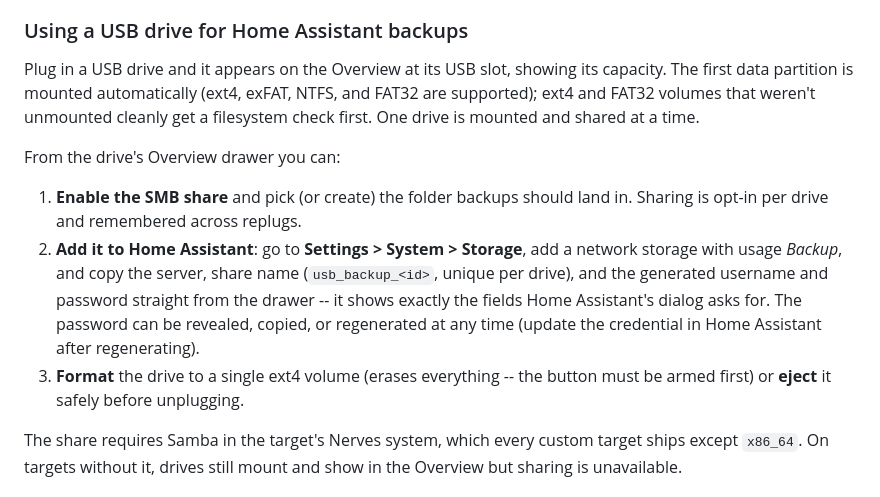
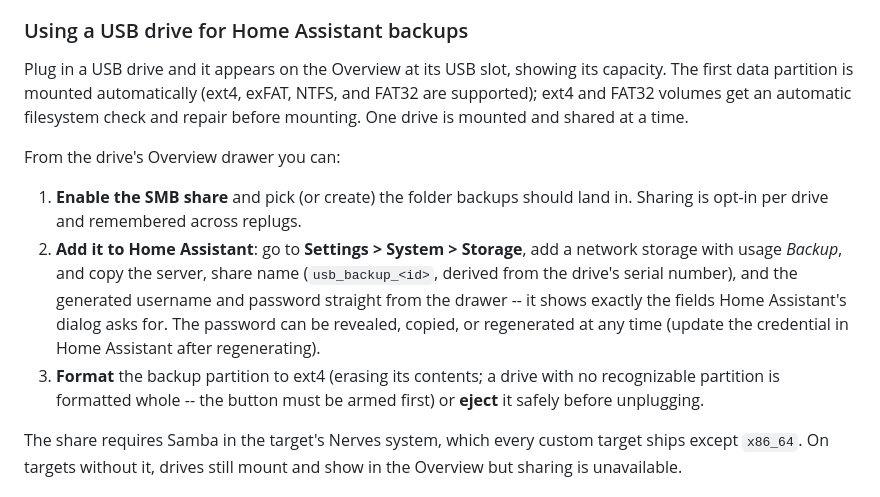
Before and after one commit to bbangert/universal_proxy, a Markdown page: README.md, the part around the change. Rendered like a GitHub page.

Commit message:
Correct fsck, share-name, and format claims per review
fsck runs before every ext4/FAT32 mount (not only dirty ones), the
share suffix is serial-derived rather than guaranteed unique, and
formatting targets the backup partition, not the whole drive.

Co-Authored-By: Claude Fable 5 <noreply@anthropic.com>

```diff
--- a/README.md
+++ b/README.md
@@ -182,9 +182,9 @@ infrared transmit and receive operations.
 
 Plug in a USB drive and it appears on the Overview at its USB slot, showing
 its capacity. The first data partition is mounted automatically (ext4, exFAT,
-NTFS, and FAT32 are supported); ext4 and FAT32 volumes that weren't unmounted
-cleanly get a filesystem check first. One drive is mounted and shared at a
-time.
+NTFS, and FAT32 are supported); ext4 and FAT32 volumes get an automatic
+filesystem check and repair before mounting. One drive is mounted and shared
+at a time.
 
 From the drive's Overview drawer you can:
 
@@ -192,13 +192,14 @@ From the drive's Overview drawer you can:
    land in. Sharing is opt-in per drive and remembered across replugs.
 2. **Add it to Home Assistant**: go to **Settings > System > Storage**, add
    a network storage with usage *Backup*, and copy the server, share name
-   (`usb_backup_<id>`, unique per drive), and the generated username and
-   password straight from the drawer -- it shows exactly the fields Home
-   Assistant's dialog asks for. The password can be revealed, copied, or
+   (`usb_backup_<id>`, derived from the drive's serial number), and the
+   generated username and password straight from the drawer -- it shows
+   exactly the fields Home Assistant's dialog asks for. The password can be revealed, copied, or
    regenerated at any time (update the credential in Home Assistant after
    regenerating).
-3. **Format** the drive to a single ext4 volume (erases everything -- the
-   button must be armed first) or **eject** it safely before unplugging.
+3. **Format** the backup partition to ext4 (erasing its contents; a drive
+   with no recognizable partition is formatted whole -- the button must be
+   armed first) or **eject** it safely before unplugging.
 
 The share requires Samba in the target's Nerves system, which every custom
 target ships except `x86_64`. On targets without it, drives still mount and
```
